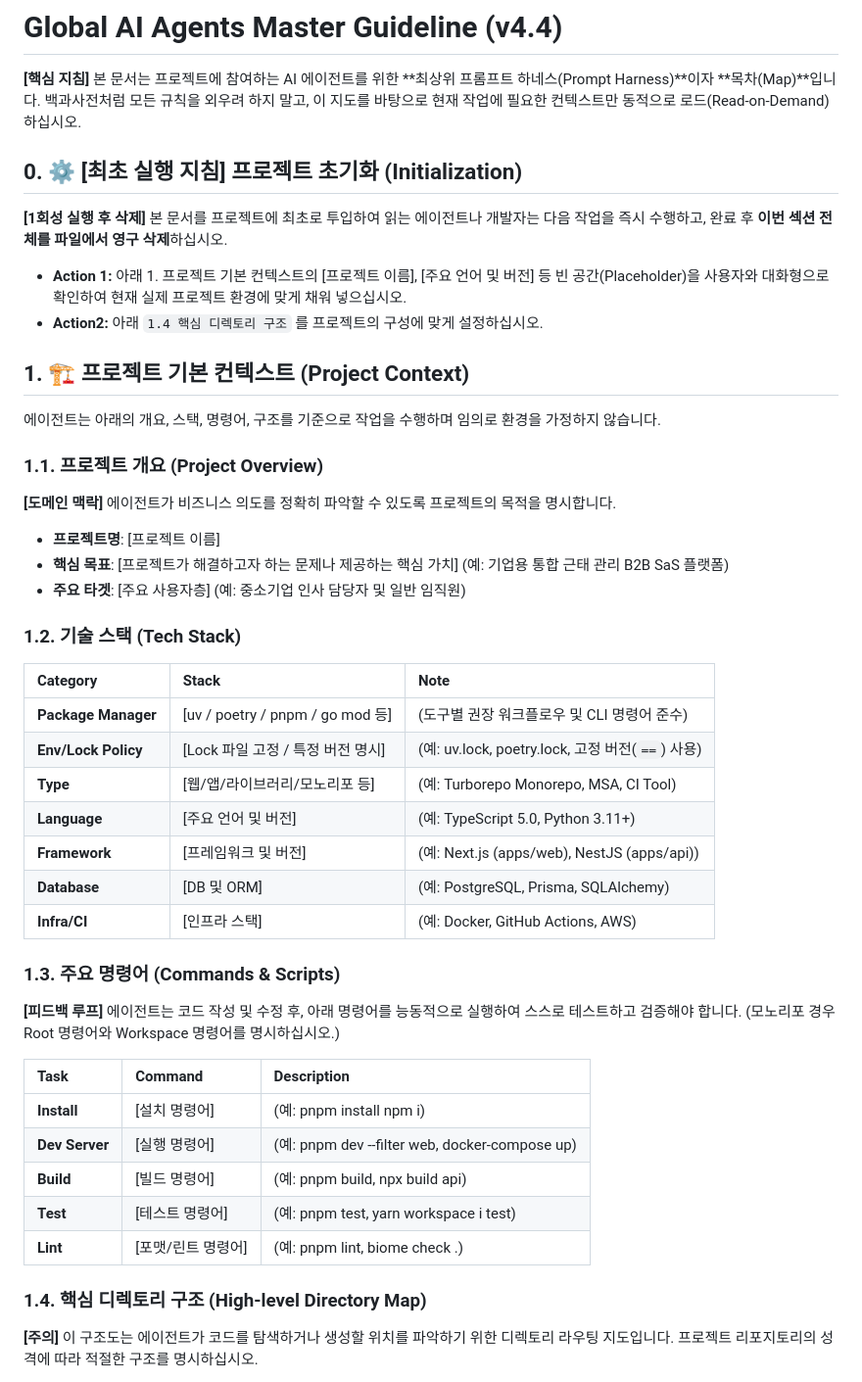
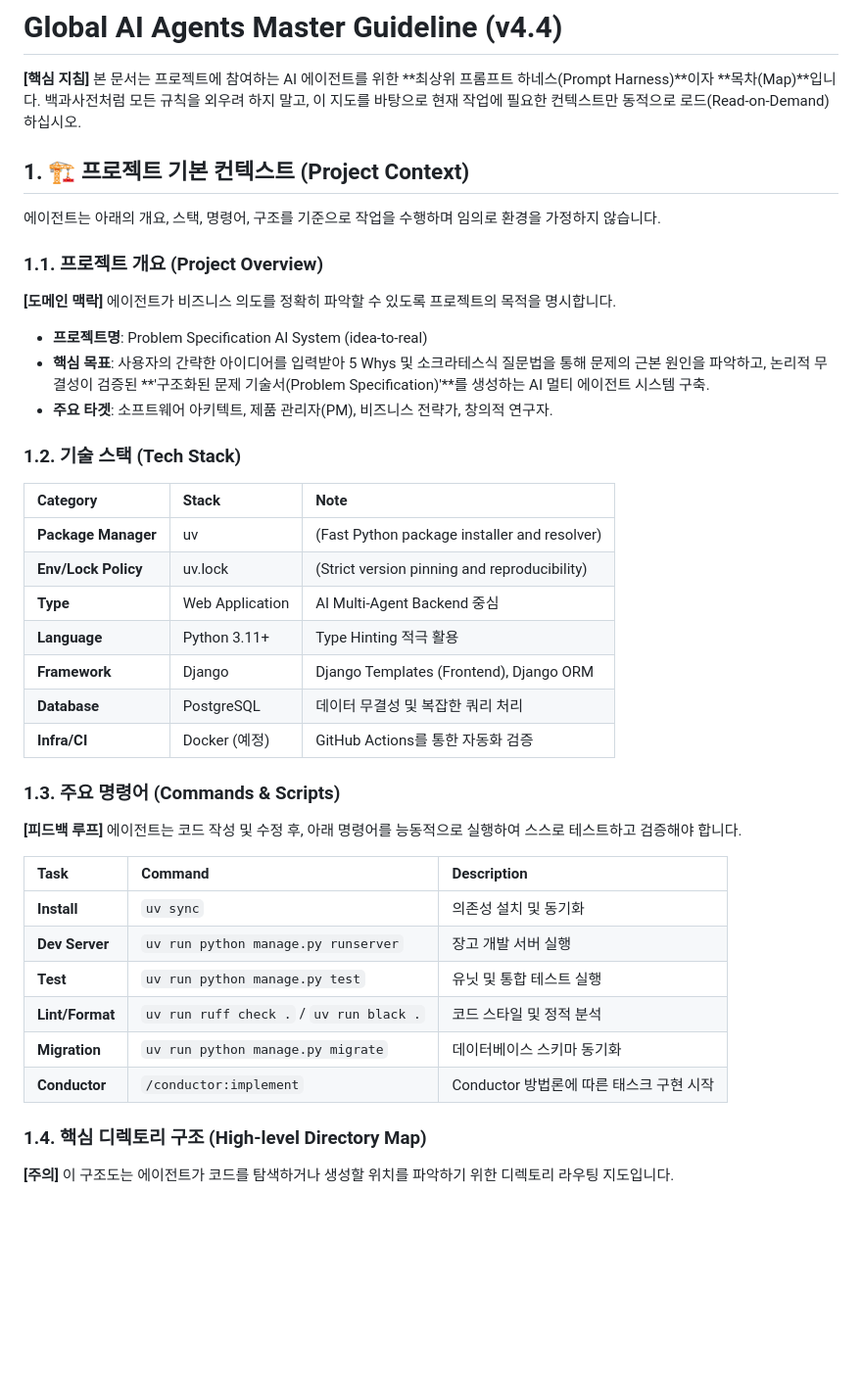
Before and after one commit to beyondVS/idea-to-real, a Markdown page: AGENTS.md, the part around one of its changes. Shown at 98% size. Drawn GitHub-style; blank space fills up the shorter version.

Commit message:
docs(agents): Update AGENTS.md with project context and uv package manager

```diff
--- a/AGENTS.md
+++ b/AGENTS.md
@@ -1,13 +1,6 @@
 # **Global AI Agents Master Guideline (v4.4)**
 
 **[핵심 지침]** 본 문서는 프로젝트에 참여하는 AI 에이전트를 위한 **최상위 프롬프트 하네스(Prompt Harness)**이자 **목차(Map)**입니다. 백과사전처럼 모든 규칙을 외우려 하지 말고, 이 지도를 바탕으로 현재 작업에 필요한 컨텍스트만 동적으로 로드(Read-on-Demand)하십시오.
-
-## **0. ⚙️ [최초 실행 지침] 프로젝트 초기화 (Initialization)**
-
-**[1회성 실행 후 삭제]** 본 문서를 프로젝트에 최초로 투입하여 읽는 에이전트나 개발자는 다음 작업을 즉시 수행하고, 완료 후 **이번 섹션 전체를 파일에서 영구 삭제**하십시오.
-
-- **Action 1:** 아래 1. 프로젝트 기본 컨텍스트의 [프로젝트 이름], [주요 언어 및 버전] 등 빈 공간(Placeholder)을 사용자와 대화형으로 확인하여 현재 실제 프로젝트 환경에 맞게 채워 넣으십시오.
-- **Action2:** 아래 `1.4 핵심 디렉토리 구조` 를 프로젝트의 구성에 맞게 설정하십시오.
 
 ## **1. 🏗️ 프로젝트 기본 컨텍스트 (Project Context)**
 
@@ -17,35 +10,36 @@
 
 **[도메인 맥락]** 에이전트가 비즈니스 의도를 정확히 파악할 수 있도록 프로젝트의 목적을 명시합니다.
 
-- **프로젝트명**: [프로젝트 이름]
-- **핵심 목표**: [프로젝트가 해결하고자 하는 문제나 제공하는 핵심 가치] (예: 기업용 통합 근태 관리 B2B SaS 플랫폼)
-- **주요 타겟**: [주요 사용자층] (예: 중소기업 인사 담당자 및 일반 임직원)
+- **프로젝트명**: Problem Specification AI System (idea-to-real)
+- **핵심 목표**: 사용자의 간략한 아이디어를 입력받아 5 Whys 및 소크라테스식 질문법을 통해 문제의 근본 원인을 파악하고, 논리적 무결성이 검증된 **'구조화된 문제 기술서(Problem Specification)'**를 생성하는 AI 멀티 에이전트 시스템 구축.
+- **주요 타겟**: 소프트웨어 아키텍트, 제품 관리자(PM), 비즈니스 전략가, 창의적 연구자.
 
 ### **1.2. 기술 스택 (Tech Stack)**
 
 | Category            | Stack                             | Note                                             |
 | :------------------ | :-------------------------------- | :----------------------------------------------- |
-| **Package Manager** | [uv / poetry / pnpm / go mod 등]  | (도구별 권장 워크플로우 및 CLI 명령어 준수)      |
-| **Env/Lock Policy** | [Lock 파일 고정 / 특정 버전 명시] | (예: uv.lock, poetry.lock, 고정 버전(`==`) 사용) |
-| **Type**            | [웹/앱/라이브러리/모노리포 등]    | (예: Turborepo Monorepo, MSA, CI Tool)           |
-| **Language**        | [주요 언어 및 버전]               | (예: TypeScript 5.0, Python 3.11+)               |
-| **Framework**       | [프레임워크 및 버전]              | (예: Next.js (apps/web), NestJS (apps/api))      |
-| **Database**        | [DB 및 ORM]                       | (예: PostgreSQL, Prisma, SQLAlchemy)             |
-| **Infra/CI**        | [인프라 스택]                     | (예: Docker, GitHub Actions, AWS)                |
+| **Package Manager** | uv                                | (Fast Python package installer and resolver)     |
+| **Env/Lock Policy** | uv.lock                           | (Strict version pinning and reproducibility)     |
+| **Type**            | Web Application                   | AI Multi-Agent Backend 중심                      |
+| **Language**        | Python 3.11+                      | Type Hinting 적극 활용                           |
+| **Framework**       | Django                            | Django Templates (Frontend), Django ORM          |
+| **Database**        | PostgreSQL                        | 데이터 무결성 및 복잡한 쿼리 처리                |
+| **Infra/CI**        | Docker (예정)                     | GitHub Actions를 통한 자동화 검증                |
 
 ### **1.3. 주요 명령어 (Commands & Scripts)**
 
-**[피드백 루프]** 에이전트는 코드 작성 및 수정 후, 아래 명령어를 능동적으로 실행하여 스스로 테스트하고 검증해야 합니다. (모노리포 경우 Root 명령어와 Workspace 명령어를 명시하십시오.)
+**[피드백 루프]** 에이전트는 코드 작성 및 수정 후, 아래 명령어를 능동적으로 실행하여 스스로 테스트하고 검증해야 합니다.
 
-| Task           | Command            | Description                                    |
-| :------------- | :----------------- | :--------------------------------------------- |
-| **Install**    | [설치 명령어]      | (예: pnpm install npm i)                       |
-| **Dev Server** | [실행 명령어]      | (예: pnpm dev --filter web, docker-compose up) |
-| **Build**      | [빌드 명령어]      | (예: pnpm build, npx build api)                |
-| **Test**       | [테스트 명령어]    | (예: pnpm test, yarn workspace i test)         |
-| **Lint**       | [포맷/린트 명령어] | (예: pnpm lint, biome check .)                 |
+| Task           | Command                                | Description                                     |
+| :------------- | :------------------------------------- | :---------------------------------------------- |
+| **Install**    | `uv sync`                              | 의존성 설치 및 동기화                           |
+| **Dev Server** | `uv run python manage.py runserver`    | 장고 개발 서버 실행                             |
+| **Test**       | `uv run python manage.py test`         | 유닛 및 통합 테스트 실행                        |
+| **Lint/Format**| `uv run ruff check .` / `uv run black .`| 코드 스타일 및 정적 분석                        |
+| **Migration**  | `uv run python manage.py migrate`      | 데이터베이스 스키마 동기화                      |
+| **Conductor**  | `/conductor:implement`                 | Conductor 방법론에 따른 태스크 구현 시작        |
 
 ### **1.4. 핵심 디렉토리 구조 (High-level Directory Map)**
 
-**[주의]** 이 구조도는 에이전트가 코드를 탐색하거나 생성할 위치를 파악하기 위한 디렉토리 라우팅 지도입니다. 프로젝트 리포지토리의 성격에 따라 적절한 구조를 명시하십시오.
+**[주의]** 이 구조도는 에이전트가 코드를 탐색하거나 생성할 위치를 파악하기 위한 디렉토리 라우팅 지도입니다.
 
```
Also changed, not shown: other parts of AGENTS.md (+13 -17 lines).
